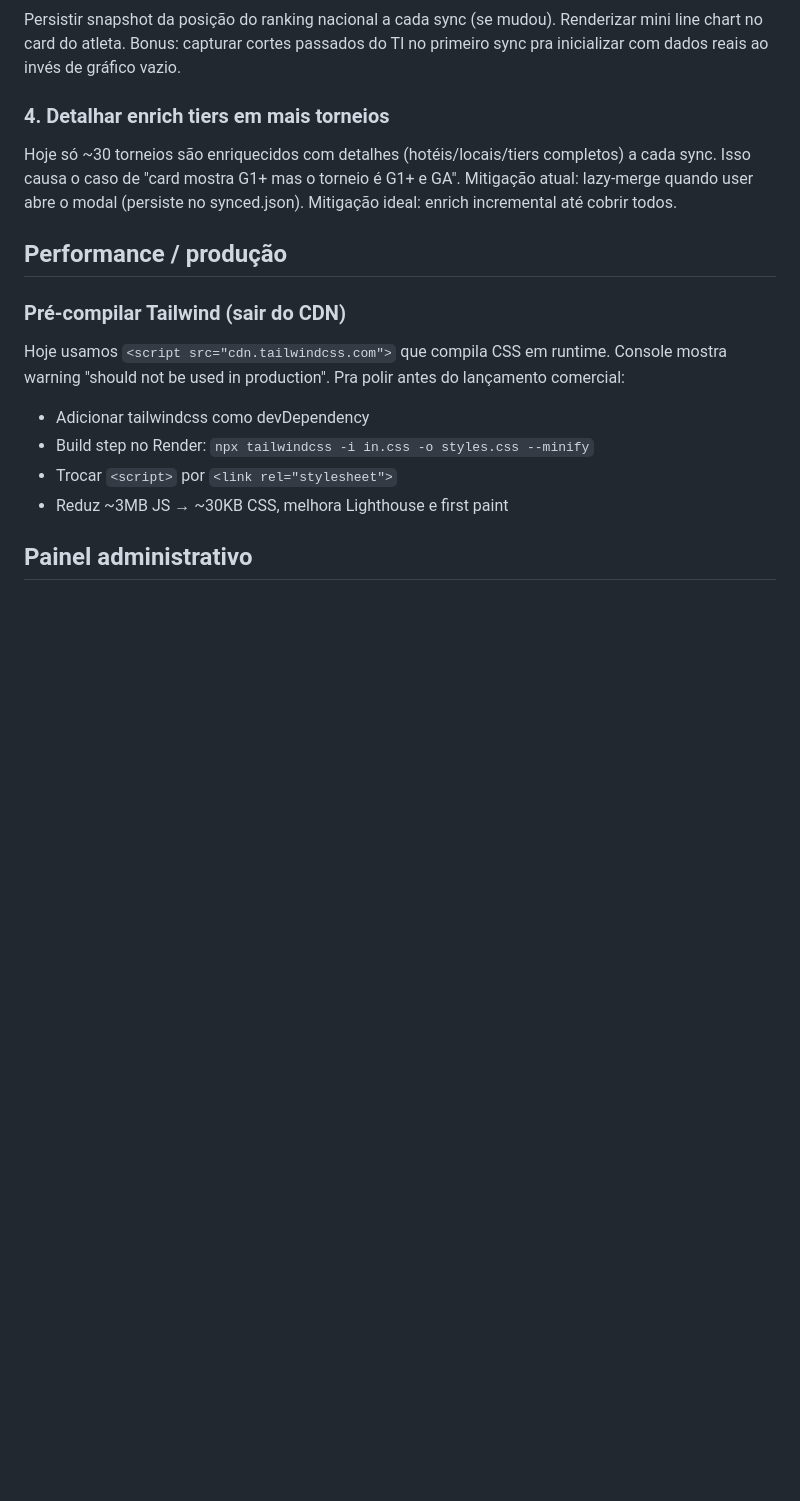
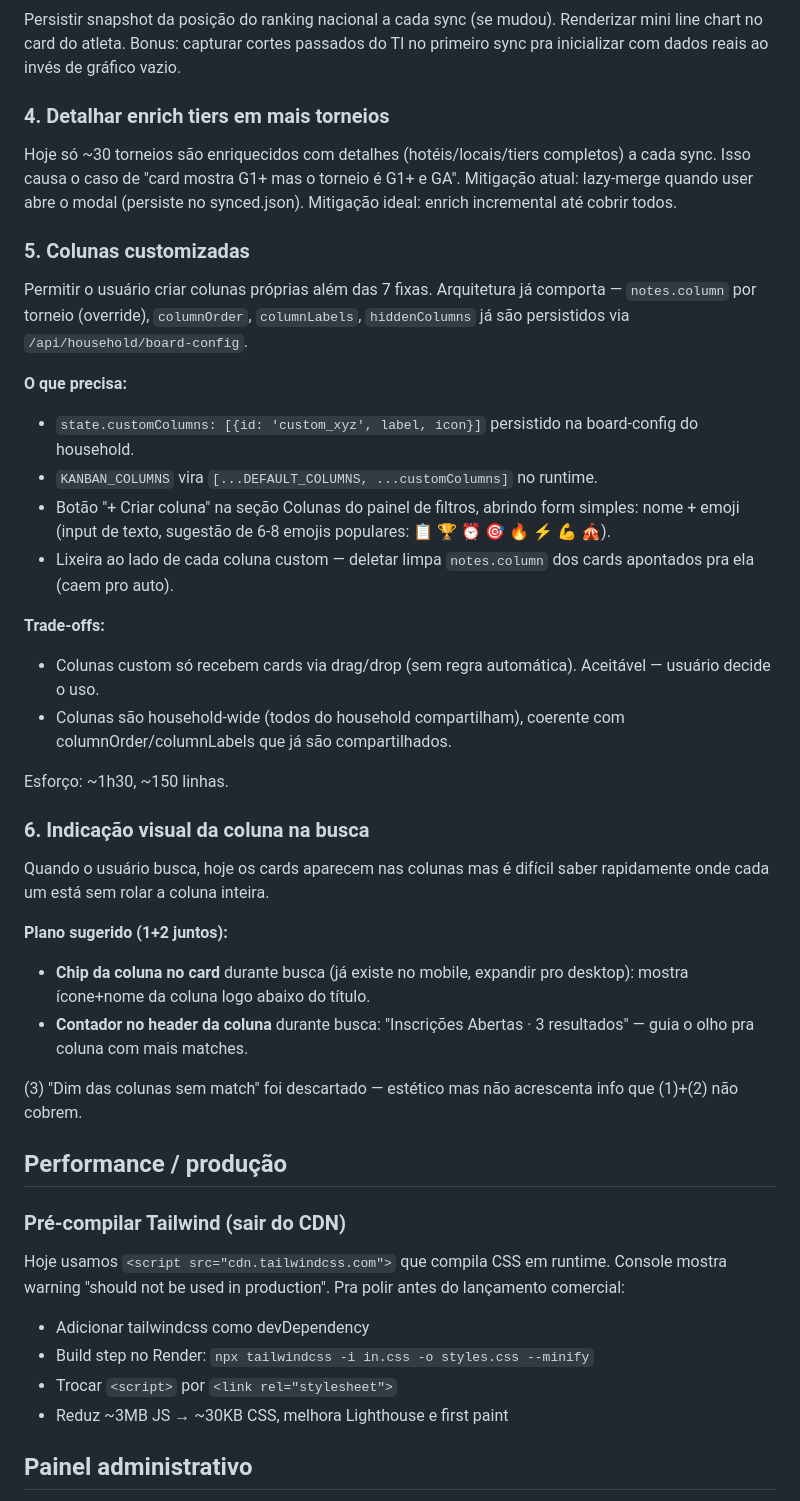
Before and after one commit to aag1974/agenda-tenis, a Markdown page: BACKLOG.md, the part around the change. GitHub-like rendering; blank space fills up the shorter version.

Commit message:
Backlog: colunas custom e indicação visual da coluna na busca
Why: ideias propostas e o usuário pediu pra guardar pra depois.

```diff
--- a/BACKLOG.md
+++ b/BACKLOG.md
@@ -43,6 +43,42 @@ torneio é G1+ e GA". Mitigação atual: lazy-merge quando user abre o
 modal (persiste no synced.json). Mitigação ideal: enrich incremental
 até cobrir todos.
 
+### 5. Colunas customizadas
+Permitir o usuário criar colunas próprias além das 7 fixas. Arquitetura
+já comporta — `notes.column` por torneio (override), `columnOrder`,
+`columnLabels`, `hiddenColumns` já são persistidos via `/api/household/board-config`.
+
+**O que precisa:**
+- `state.customColumns: [{id: 'custom_xyz', label, icon}]` persistido
+  na board-config do household.
+- `KANBAN_COLUMNS` vira `[...DEFAULT_COLUMNS, ...customColumns]` no runtime.
+- Botão "+ Criar coluna" na seção Colunas do painel de filtros, abrindo
+  form simples: nome + emoji (input de texto, sugestão de 6-8 emojis
+  populares: 📋 🏆 ⏰ 🎯 🔥 ⚡ 💪 🎪).
+- Lixeira ao lado de cada coluna custom — deletar limpa `notes.column`
+  dos cards apontados pra ela (caem pro auto).
+
+**Trade-offs:**
+- Colunas custom só recebem cards via drag/drop (sem regra automática).
+  Aceitável — usuário decide o uso.
+- Colunas são household-wide (todos do household compartilham), coerente
+  com columnOrder/columnLabels que já são compartilhados.
+
+Esforço: ~1h30, ~150 linhas.
+
+### 6. Indicação visual da coluna na busca
+Quando o usuário busca, hoje os cards aparecem nas colunas mas é difícil
+saber rapidamente onde cada um está sem rolar a coluna inteira.
+
+**Plano sugerido (1+2 juntos):**
+- **Chip da coluna no card** durante busca (já existe no mobile, expandir
+  pro desktop): mostra ícone+nome da coluna logo abaixo do título.
+- **Contador no header da coluna** durante busca: "Inscrições Abertas · 3
+  resultados" — guia o olho pra coluna com mais matches.
+
+(3) "Dim das colunas sem match" foi descartado — estético mas não
+acrescenta info que (1)+(2) não cobrem.
+
 ## Performance / produção
 
 ### Pré-compilar Tailwind (sair do CDN)
```
